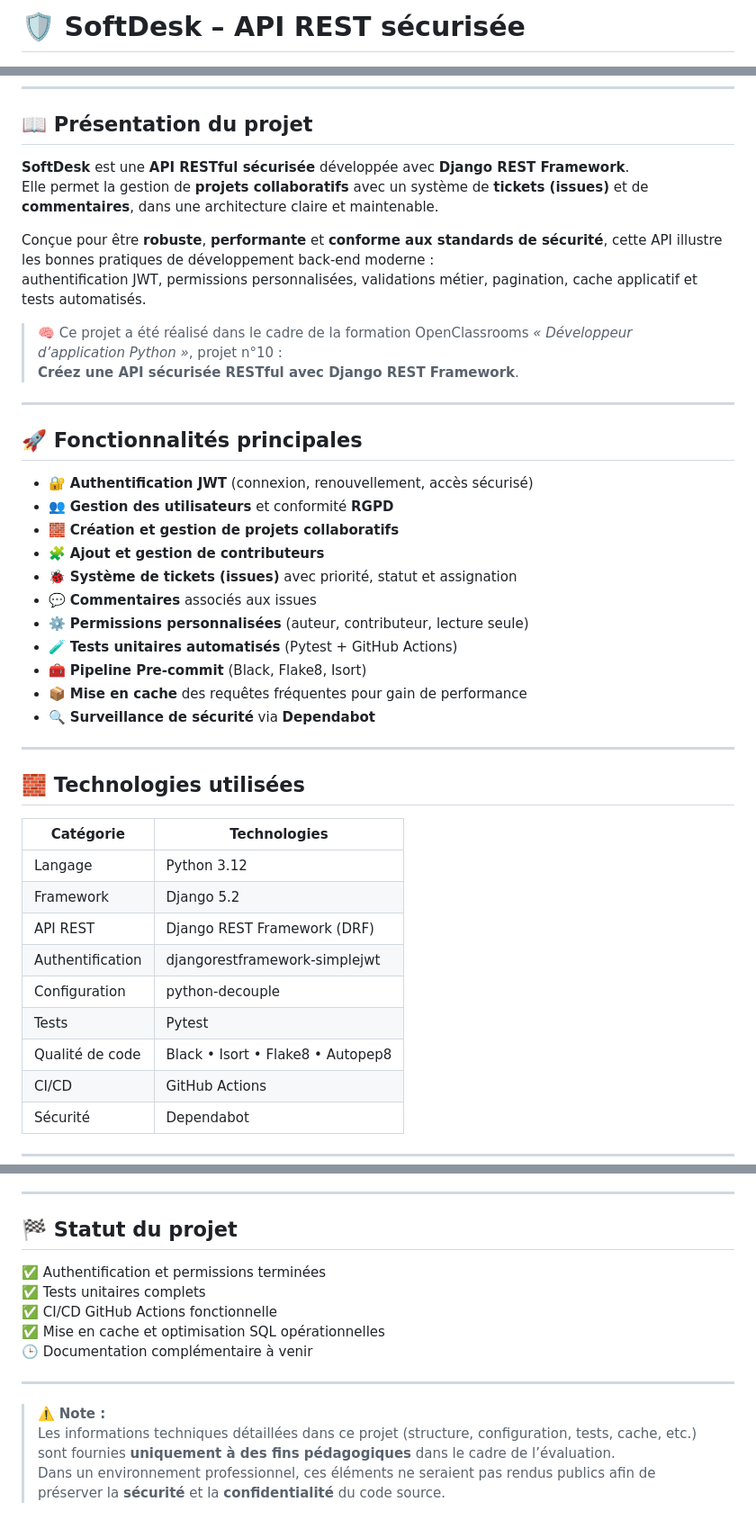
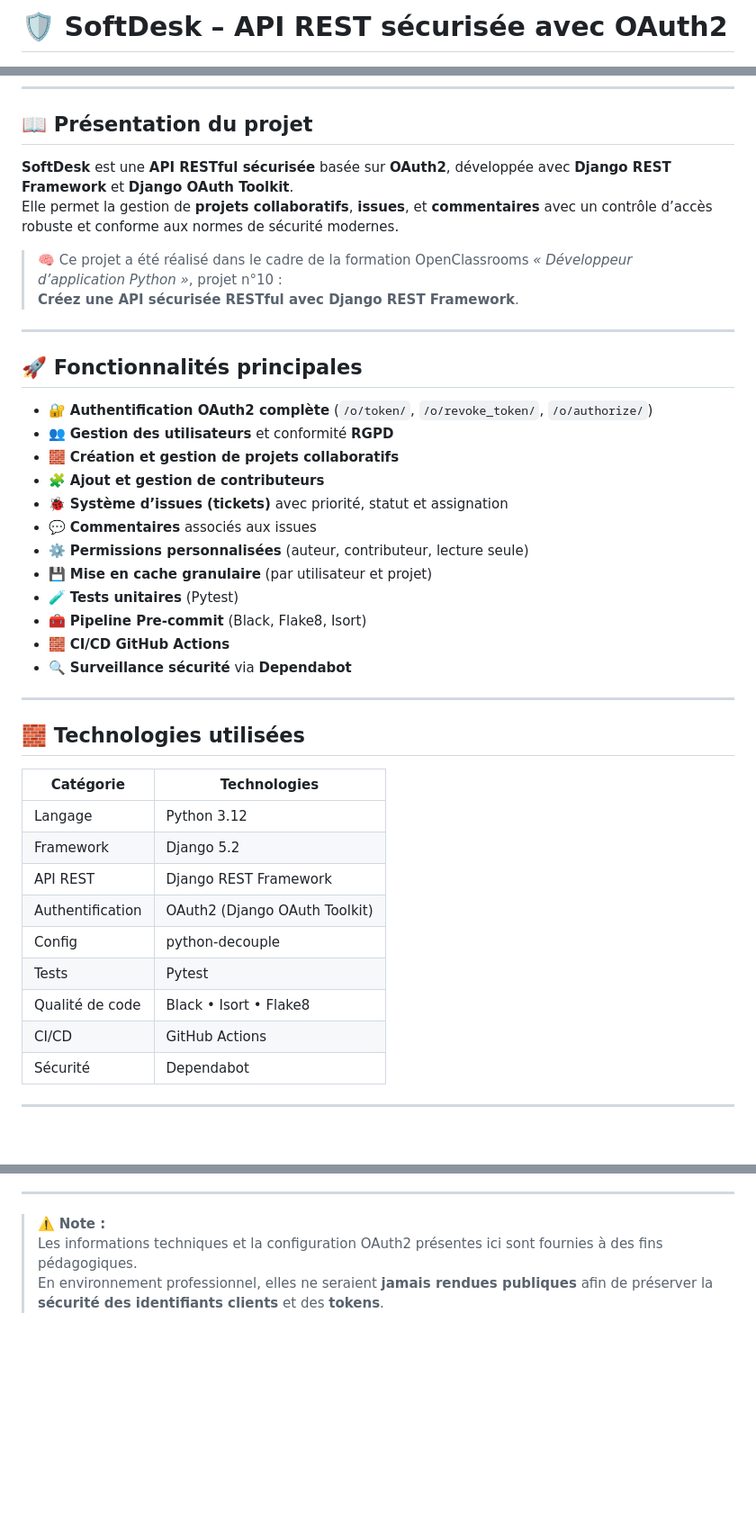
Before and after one commit to NZT48DEV/Projet_10_OC_API_RESTful, a Markdown page: README.md, 3 parts joined by grey strips. Shown: that part at 90% size. GitHub-like rendering; blank space fills up the shorter version.

```diff
--- a/README.md
+++ b/README.md
@@ -1,4 +1,5 @@
-# 🛡️ SoftDesk – API REST sécurisée
+
+# 🛡️ SoftDesk – API REST sécurisée avec OAuth2
 
 ![Python](https://img.shields.io/badge/Python-3.12-blue?logo=python)
 ![Django](https://img.shields.io/badge/Django-5.2-green?logo=django)
@@ -10,11 +12,8 @@
 
 ## 📖 Présentation du projet
 
-**SoftDesk** est une **API RESTful sécurisée** développée avec **Django REST Framework**.
-Elle permet la gestion de **projets collaboratifs** avec un système de **tickets (issues)** et de **commentaires**, dans une architecture claire et maintenable.
-
-Conçue pour être **robuste**, **performante** et **conforme aux standards de sécurité**, cette API illustre les bonnes pratiques de développement back-end moderne :
-authentification JWT, permissions personnalisées, validations métier, pagination, cache applicatif et tests automatisés.
+**SoftDesk** est une **API RESTful sécurisée** basée sur **OAuth2**, développée avec **Django REST Framework** et **Django OAuth Toolkit**.
+Elle permet la gestion de **projets collaboratifs**, **issues**, et **commentaires** avec un contrôle d’accès robuste et conforme aux normes de sécurité modernes.
 
 > 🧠 Ce projet a été réalisé dans le cadre de la formation OpenClassrooms *« Développeur d’application Python »*, projet n°10 :
 > **Créez une API sécurisée RESTful avec Django REST Framework**.
@@ -23,17 +22,18 @@ authentification JWT, permissions personnalisées, validations métier, paginati
 
 ## 🚀 Fonctionnalités principales
 
-- 🔐 **Authentification JWT** (connexion, renouvellement, accès sécurisé)
+- 🔐 **Authentification OAuth2 complète** (`/o/token/`, `/o/revoke_token/`, `/o/authorize/`)
 - 👥 **Gestion des utilisateurs** et conformité **RGPD**
 - 🧱 **Création et gestion de projets collaboratifs**
 - 🧩 **Ajout et gestion de contributeurs**
-- 🐞 **Système de tickets (issues)** avec priorité, statut et assignation
+- 🐞 **Système d’issues (tickets)** avec priorité, statut et assignation
 - 💬 **Commentaires** associés aux issues
 - ⚙️ **Permissions personnalisées** (auteur, contributeur, lecture seule)
-- 🧪 **Tests unitaires automatisés** (Pytest + GitHub Actions)
+- 💾 **Mise en cache granulaire** (par utilisateur et projet)
+- 🧪 **Tests unitaires** (Pytest)
 - 🧰 **Pipeline Pre-commit** (Black, Flake8, Isort)
-- 📦 **Mise en cache** des requêtes fréquentes pour gain de performance
-- 🔍 **Surveillance de sécurité** via **Dependabot**
+- 🧱 **CI/CD GitHub Actions**
+- 🔍 **Surveillance sécurité** via **Dependabot**
 
 ---
 
@@ -43,11 +43,11 @@ authentification JWT, permissions personnalisées, validations métier, paginati
 |------------|---------------|
 | Langage | Python 3.12 |
 | Framework | Django 5.2 |
-| API REST | Django REST Framework (DRF) |
-| Authentification | djangorestframework-simplejwt |
-| Configuration | python-decouple |
+| API REST | Django REST Framework |
+| Authentification | OAuth2 (Django OAuth Toolkit) |
+| Config | python-decouple |
 | Tests | Pytest |
-| Qualité de code | Black • Isort • Flake8 • Autopep8 |
+| Qualité de code | Black • Isort • Flake8 |
 | CI/CD | GitHub Actions |
 | Sécurité | Dependabot |
 
@@ -175,16 +205,6 @@ SoftDesk a été pensé pour offrir des **performances élevées** et une **gest
 
 ---
 
-## 🏁 Statut du projet
-
-✅ Authentification et permissions terminées
-✅ Tests unitaires complets
-✅ CI/CD GitHub Actions fonctionnelle
-✅ Mise en cache et optimisation SQL opérationnelles
-🕒 Documentation complémentaire à venir
-
----
-
 > ⚠️ **Note :**
-> Les informations techniques détaillées dans ce projet (structure, configuration, tests, cache, etc.) sont fournies **uniquement à des fins pédagogiques** dans le cadre de l’évaluation.
-> Dans un environnement professionnel, ces éléments ne seraient pas rendus publics afin de préserver la **sécurité** et la **confidentialité** du code source.
+> Les informations techniques et la configuration OAuth2 présentes ici sont fournies à des fins pédagogiques.
+> En environnement professionnel, elles ne seraient **jamais rendues publiques** afin de préserver la **sécurité des identifiants clients** et des **tokens**.
```
Also changed, not shown: other parts of README.md (+67 -36 lines).
